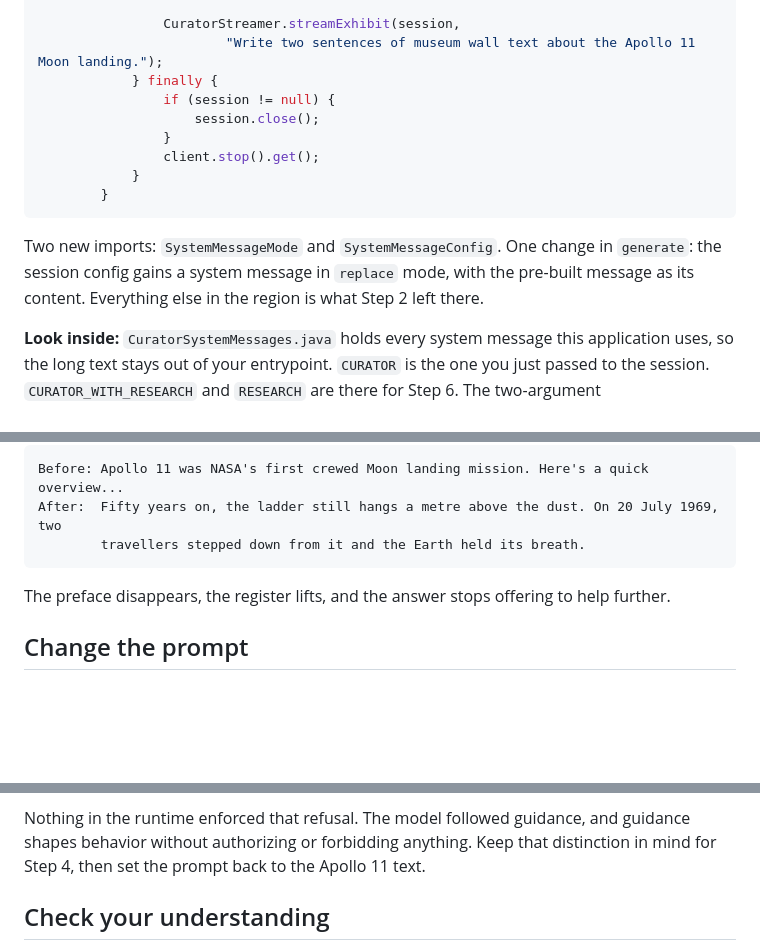
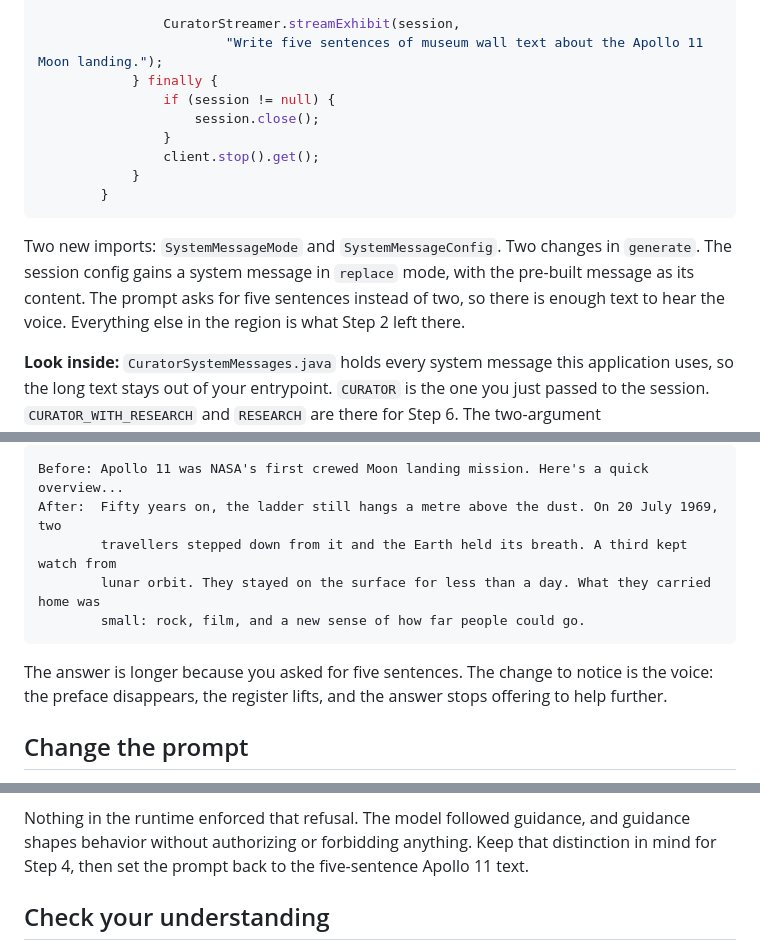
Before and after one commit to github/copilot-sdk-workshop, a Markdown page: workshop/museum-03-curator-voice.md, 3 parts joined by grey strips. Drawn GitHub-style; blank space fills up the shorter version.

````diff
--- a/workshop/museum-03-curator-voice.md
+++ b/workshop/museum-03-curator-voice.md
@@ -342,7 +348,7 @@ import com.github.copilot.rpc.SystemMessageConfig;
                                 .setContent(CuratorSystemMessages.CURATOR))).get();
 
                 CuratorStreamer.streamExhibit(session,
-                        "Write two sentences of museum wall text about the Apollo 11 Moon landing.");
+                        "Write five sentences of museum wall text about the Apollo 11 Moon landing.");
             } finally {
                 if (session != null) {
                     session.close();
@@ -352,7 +358,7 @@ import com.github.copilot.rpc.SystemMessageConfig;
         }
 ```
 
-Two new imports: `SystemMessageMode` and `SystemMessageConfig`. One change in `generate`: the session config gains a system message in `replace` mode, with the pre-built message as its content. Everything else in the region is what Step 2 left there.
+Two new imports: `SystemMessageMode` and `SystemMessageConfig`. Two changes in `generate`. The session config gains a system message in `replace` mode, with the pre-built message as its content. The prompt asks for five sentences instead of two, so there is enough text to hear the voice. Everything else in the region is what Step 2 left there.
 
 **Look inside:** `CuratorSystemMessages.java` holds every system message this application uses, so the long text stays out of your entrypoint. `CURATOR` is the one you just passed to the session. `CURATOR_WITH_RESEARCH` and `RESEARCH` are there for Step 6. The two-argument `CuratorStreamer.streamExhibit` you are calling applies `GENERATION_TIMEOUT`, the 120-second constant declared in `CuratorStreamer.java` alongside the 90-second `RESEARCH_TIMEOUT` that Step 6 uses.
 :::
@@ -395,10 +401,13 @@ The tone changes visibly. Compare a Step 2 answer with a Step 3 answer:
 ```text
 Before: Apollo 11 was NASA's first crewed Moon landing mission. Here's a quick overview...
 After:  Fifty years on, the ladder still hangs a metre above the dust. On 20 July 1969, two
-        travellers stepped down from it and the Earth held its breath.
+        travellers stepped down from it and the Earth held its breath. A third kept watch from
+        lunar orbit. They stayed on the surface for less than a day. What they carried home was
+        small: rock, film, and a new sense of how far people could go.
 ```
 
-The preface disappears, the register lifts, and the answer stops offering to help further.
+The answer is longer because you asked for five sentences. The change to notice is the voice: the
+preface disappears, the register lifts, and the answer stops offering to help further.
 
 ## Change the prompt
 
@@ -415,7 +424,7 @@ coding, terminals, or repositories, and in replace mode there is no coding perso
 
 Nothing in the runtime enforced that refusal. The model followed guidance, and guidance shapes
 behavior without authorizing or forbidding anything. Keep that distinction in mind for Step 4, then
-set the prompt back to the Apollo 11 text.
+set the prompt back to the five-sentence Apollo 11 text.
 
 ## Check your understanding
 
````
Also changed, not shown: other parts of workshop/museum-03-curator-voice.md (+24 -18 lines).
